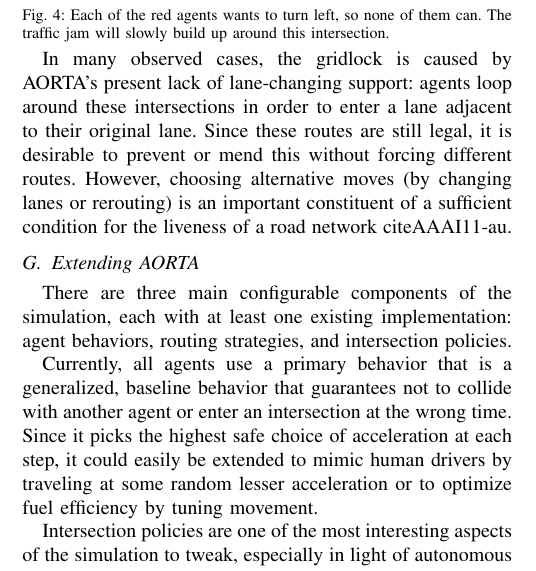
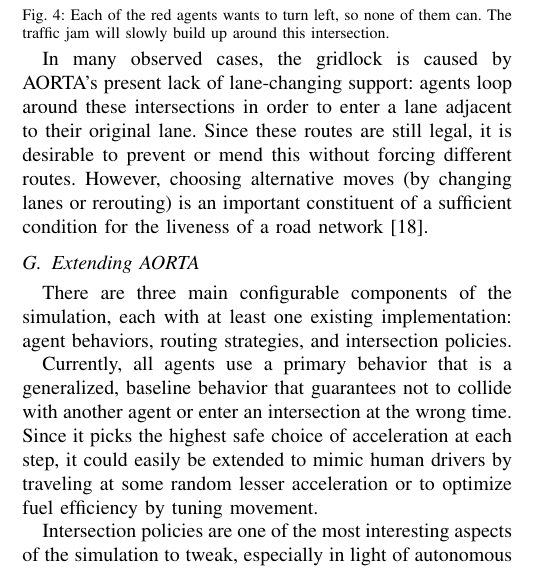
Before and after one commit to ovunctuzel/road-rage, a LaTeX paper (papers/itsc_2012/final.tex): part of one column of page 4 of 7, cut so that both start at the same text. Compiled offline with pdfLaTeX.

Commit message:
cite typo

```diff
--- a/papers/itsc_2012/final.tex
+++ b/papers/itsc_2012/final.tex
@@ -451,7 +451,7 @@ a lane adjacent to their original lane. Since these routes are still legal, it
 is desirable to prevent or mend this without forcing different routes.
 However, choosing alternative moves (by changing lanes or rerouting) is an
 important constituent of a sufficient condition for the liveness of a road
-network cite{AAAI11-au}.
+network \cite{AAAI11-au}.
 
 \subsection{Extending AORTA}
 \label{sec:config}
```
